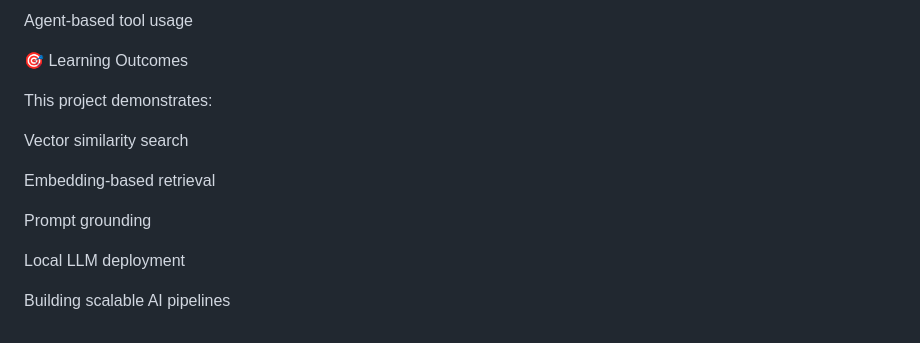
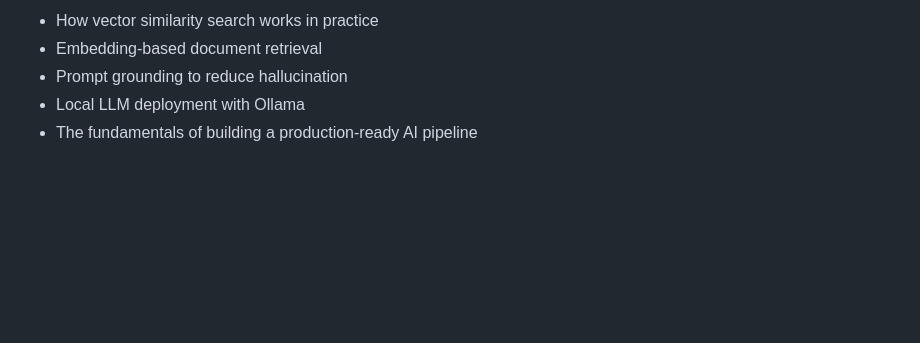
Before and after one commit to singhharshit24/Mini-RAG-Project, a Markdown page: README.md, the part around one of its changes. GitHub-like rendering; blank space fills up the shorter version.

```diff
--- a/README.md
+++ b/README.md
@@ -191,15 +167,5 @@ Conversation memory
-Agent-based tool usage
-
-🎯 Learning Outcomes
-
-This project demonstrates:
-
-Vector similarity search
-
-Embedding-based retrieval
-
-Prompt grounding
-
-Local LLM deployment
-
-Building scalable AI pipelines
+- How vector similarity search works in practice
+- Embedding-based document retrieval
+- Prompt grounding to reduce hallucination
+- Local LLM deployment with Ollama
+- The fundamentals of building a production-ready AI pipeline
```
Also changed, not shown: other parts of README.md (+112 -136 lines).
